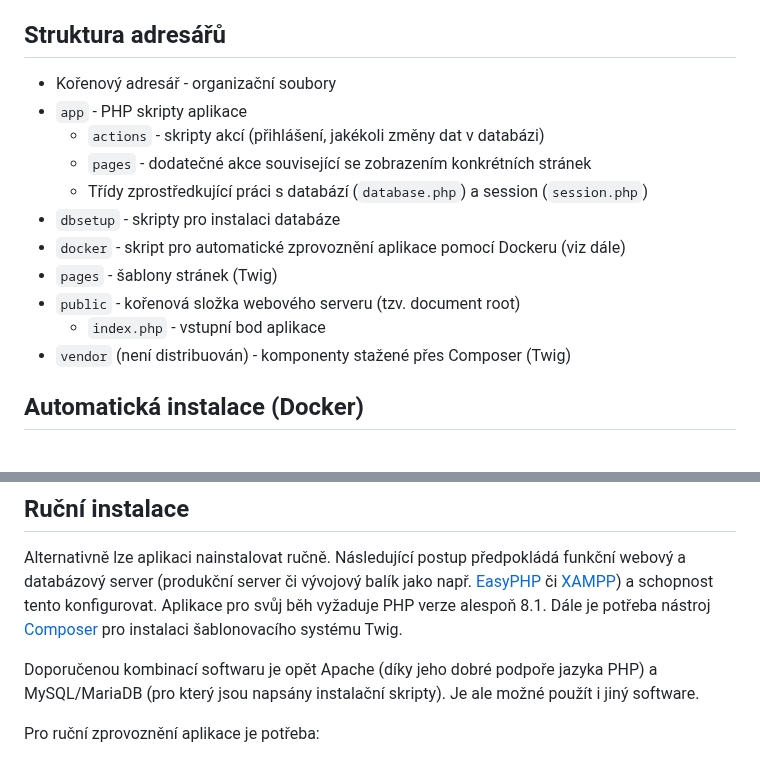
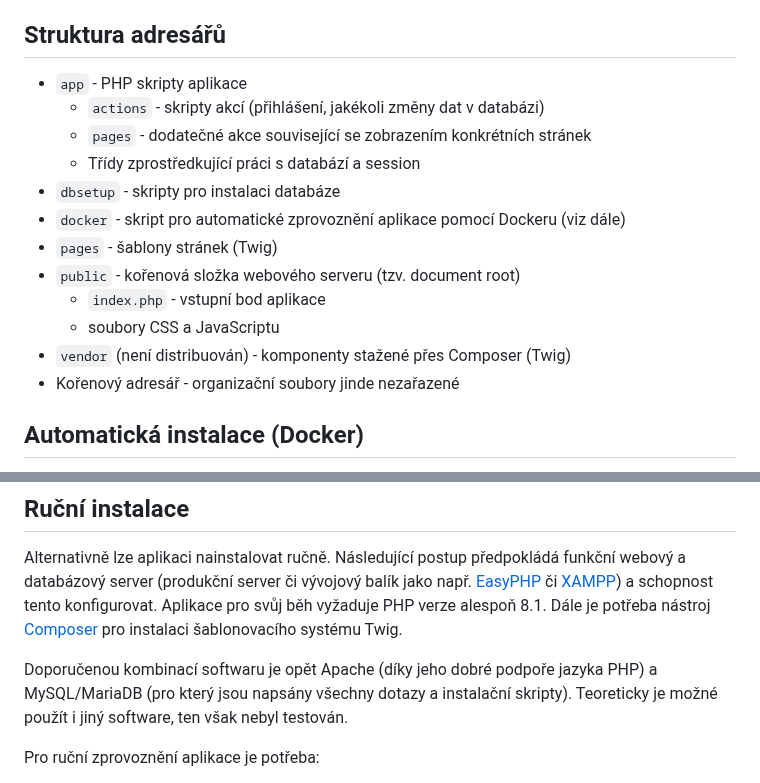
Before and after one commit to lukajin/semestralka-web, a Markdown page: README.md, 2 parts joined by grey strips. GitHub-like rendering.

Commit message:
Readme: drobné úpravy: struktura adresářů, ruční instalace

```diff
--- a/README.md
+++ b/README.md
@@ -29,18 +29,18 @@ v souboru [`zadani.md`](zadani.md). Původní znění je (po přihlášení) k d
 - [ ] Po dokončení zakázat výpisy chyb do stránky
 
 ## Struktura adresářů
-* Kořenový adresář - organizační soubory
 * `app` - PHP skripty aplikace
 	* `actions` - skripty akcí (přihlášení, jakékoli změny dat v databázi)
 	* `pages` - dodatečné akce související se zobrazením konkrétních stránek
-	* Třídy zprostředkující práci s databází (`database.php`)
-        a session (`session.php`)
+	* Třídy zprostředkující práci s databází a session
 * `dbsetup` - skripty pro instalaci databáze
 * `docker` - skript pro automatické zprovoznění aplikace pomocí Dockeru (viz dále)
 * `pages` - šablony stránek (Twig)
 * `public` - kořenová složka webového serveru (tzv. document root)
     * `index.php` - vstupní bod aplikace
+    * soubory CSS a JavaScriptu
 * `vendor` (není distribuován) - komponenty stažené přes Composer (Twig)
+* Kořenový adresář - organizační soubory jinde nezařazené
 
 ## Automatická instalace (Docker)
 Pro jednoduchou instalaci (i odinstalaci)
@@ -71,8 +71,8 @@ Dále je potřeba nástroj [Composer](https://getcomposer.org/) pro instalaci
 šablonovacího systému Twig.
 
 Doporučenou kombinací softwaru je opět Apache (díky jeho dobré podpoře jazyka
-PHP) a MySQL/MariaDB (pro který jsou napsány instalační skripty).
-Je ale možné použít i jiný software.
+PHP) a MySQL/MariaDB (pro který jsou napsány všechny dotazy a instalační skripty).
+Teoreticky je možné použít i jiný software, ten však nebyl testován.
 
 Pro ruční zprovoznění aplikace je potřeba:
 * Nasměrovat webový server (document root) na zdejší adresář `public`.
```
Also changed, not shown: other parts of README.md (+0 -1 lines).
